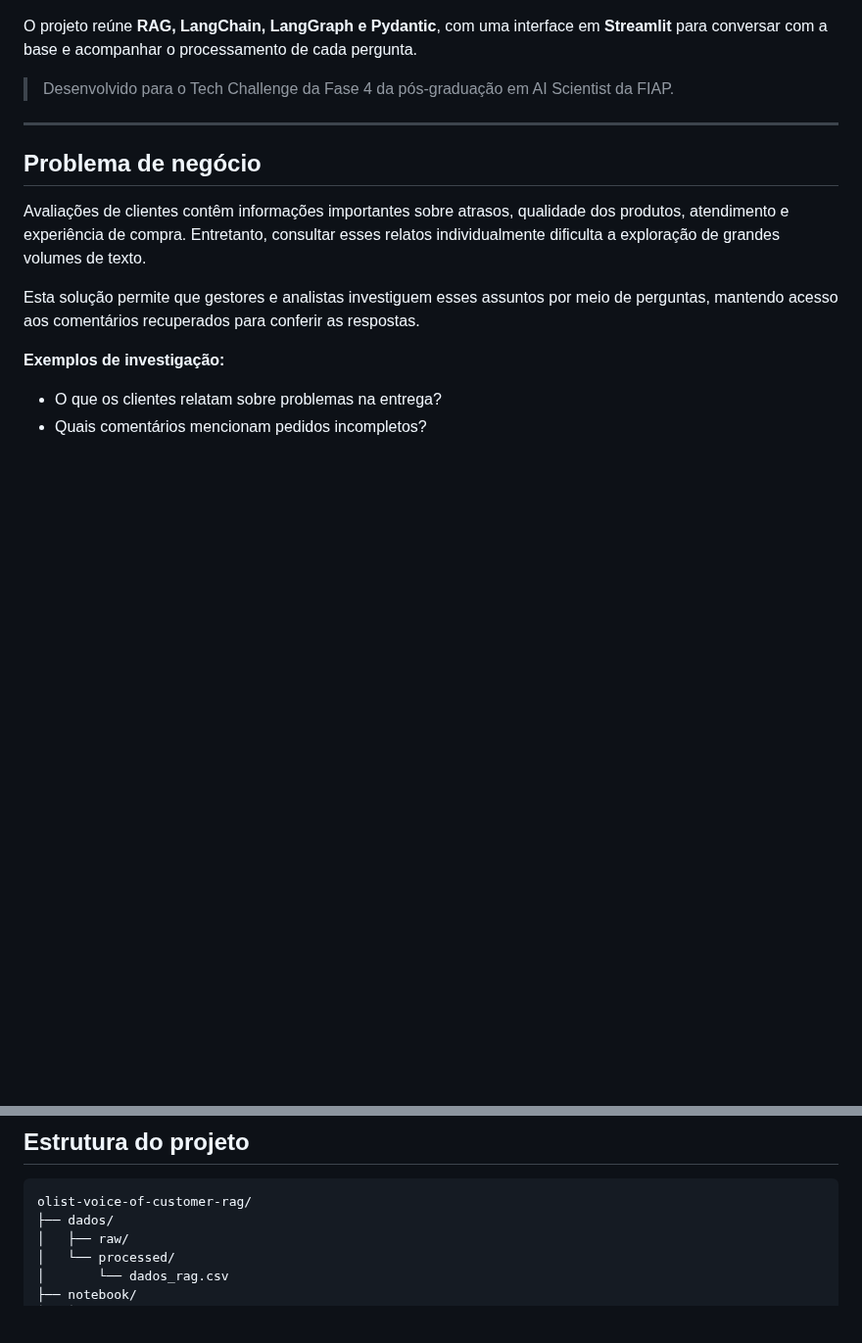
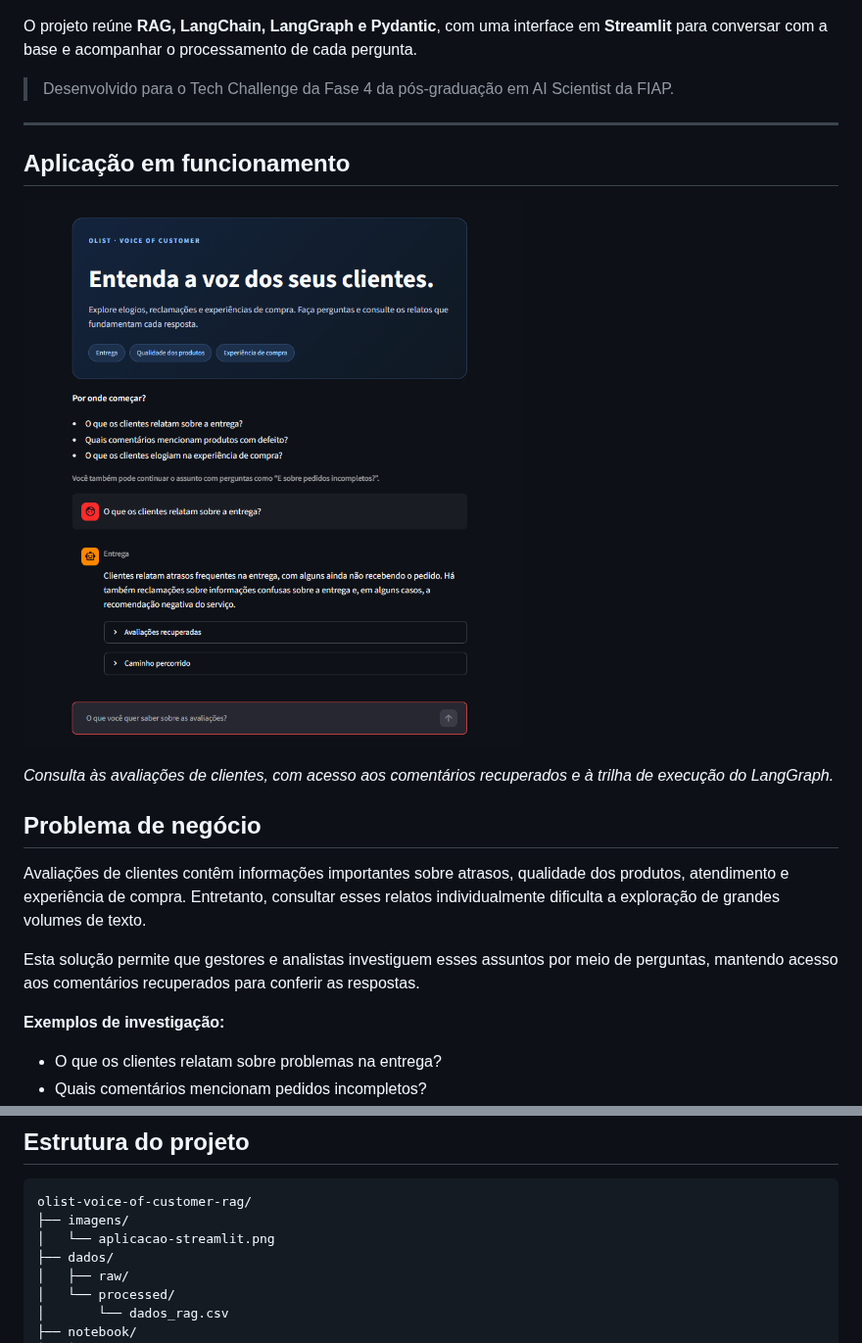
Before and after one commit to RenanTrevelim/olist-voice-of-customer-rag, a Markdown page: README.md, 2 parts joined by grey strips. Shown at 98% size. Rendered like a GitHub page; pictures changed too: imagens/aplicacao-streamlit.png (added); blank space fills up the shorter version.

Commit message:
ajustando o readme final

````diff
--- a/README.md
+++ b/README.md
@@ -11,6 +11,13 @@ O projeto reúne **RAG, LangChain, LangGraph e Pydantic**, com uma interface em
 > Desenvolvido para o Tech Challenge da Fase 4 da pós-graduação em AI Scientist da FIAP.
 
 ---
+
+## Aplicação em funcionamento
+
+![Aplicação Olist Voice of Customer respondendo a uma consulta sobre entrega](imagens/aplicacao-streamlit.png)
+
+*Consulta às avaliações de clientes, com acesso aos comentários
+recuperados e à trilha de execução do LangGraph.*
 
 ## Problema de negócio
 
@@ -167,6 +174,8 @@ A validação com Pydantic verifica a estrutura dos dados. Ela não garante, por
 
 ```text
 olist-voice-of-customer-rag/
+├── imagens/
+│   └── aplicacao-streamlit.png
 ├── dados/
 │   ├── raw/
 │   └── processed/
````
